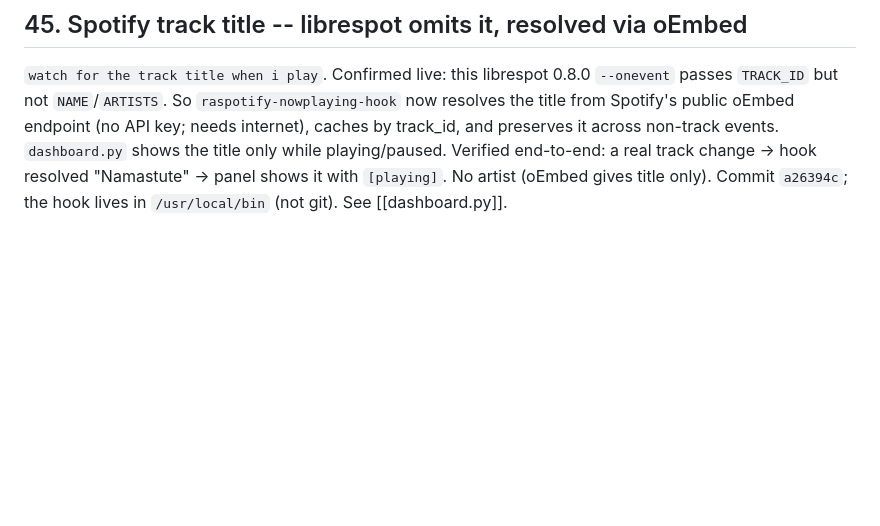
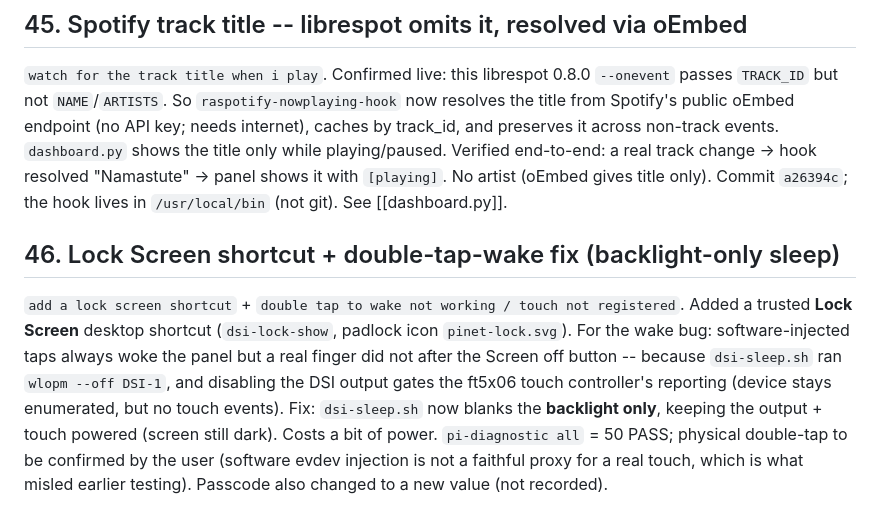
Before and after one commit to rupal2k/pinet, a Markdown page: e-ink project/fixes session log.md, the part around the change. GitHub-like rendering; blank space fills up the shorter version.

Commit message:
e-ink notes: Spotify oEmbed title, voltage debounce, Lock Screen shortcut, backlight-only sleep (2026-09-17)

```diff
--- a/e-ink project/fixes session log.md
+++ b/e-ink project/fixes session log.md
@@ -1065,3 +1065,16 @@ non-track events. `dashboard.py` shows the title only while playing/paused.
 Verified end-to-end: a real track change -> hook resolved "Namastute" -> panel
 shows it with `[playing]`. No artist (oEmbed gives title only). Commit `a26394c`;
 the hook lives in `/usr/local/bin` (not git). See [[dashboard.py]].
+
+## 46. Lock Screen shortcut + double-tap-wake fix (backlight-only sleep)
+
+`add a lock screen shortcut` + `double tap to wake not working / touch not registered`.
+Added a trusted **Lock Screen** desktop shortcut (`dsi-lock-show`, padlock icon
+`pinet-lock.svg`). For the wake bug: software-injected taps always woke the panel but a
+real finger did not after the Screen off button -- because `dsi-sleep.sh` ran
+`wlopm --off DSI-1`, and disabling the DSI output gates the ft5x06 touch controller's
+reporting (device stays enumerated, but no touch events). Fix: `dsi-sleep.sh` now blanks
+the **backlight only**, keeping the output + touch powered (screen still dark). Costs a bit
+of power. `pi-diagnostic all` = 50 PASS; physical double-tap to be confirmed by the user
+(software evdev injection is not a faithful proxy for a real touch, which is what misled
+earlier testing). Passcode also changed to a new value (not recorded).
```
Also changed, not shown: e-ink project/dsi photo frame.md (+12 -0 lines).
